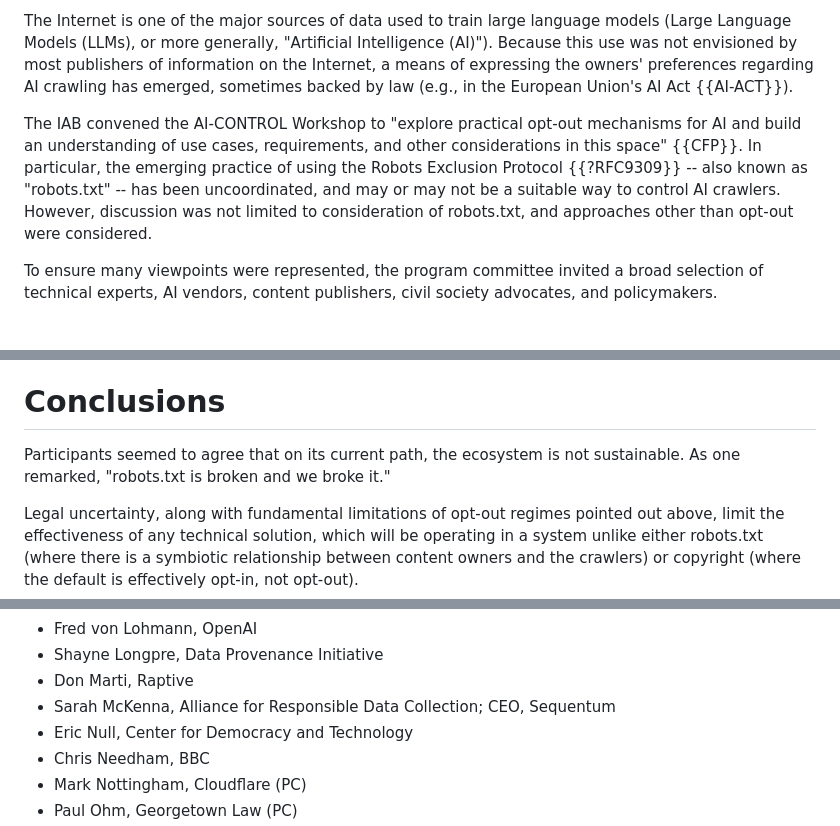
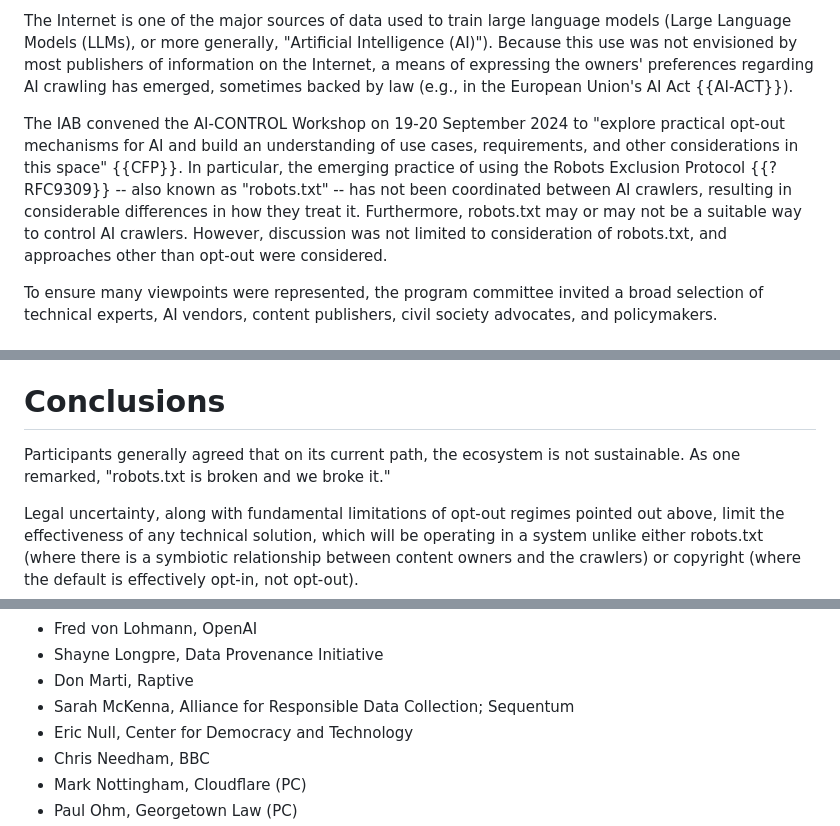
Before and after one commit to intarchboard/draft-iab-ai-control-report, a Markdown page: draft-iab-ai-control-report.md, 3 parts joined by grey strips. Rendered like a GitHub page.

```diff
--- a/draft-iab-ai-control-report.md
+++ b/draft-iab-ai-control-report.md
@@ -80,7 +98,7 @@ The Internet Architecture Board (IAB) holds occasional workshops designed to con
 
 The Internet is one of the major sources of data used to train large language models (Large Language Models (LLMs), or more generally, "Artificial Intelligence (AI)"). Because this use was not envisioned by most publishers of information on the Internet, a means of expressing the owners' preferences regarding AI crawling has emerged, sometimes backed by law (e.g., in the European Union's AI Act {{AI-ACT}}).
 
-The IAB convened the AI-CONTROL Workshop to "explore practical opt-out mechanisms for AI and build an understanding of use cases, requirements, and other considerations in this space" {{CFP}}. In particular, the emerging practice of using the Robots Exclusion Protocol {{?RFC9309}} -- also known as "robots.txt" -- has been uncoordinated, and may or may not be a suitable way to control AI crawlers. However, discussion was not limited to consideration of robots.txt, and approaches other than opt-out were considered.
+The IAB convened the AI-CONTROL Workshop on 19-20 September 2024 to "explore practical opt-out mechanisms for AI and build an understanding of use cases, requirements, and other considerations in this space" {{CFP}}. In particular, the emerging practice of using the Robots Exclusion Protocol {{?RFC9309}} -- also known as "robots.txt" -- has not been coordinated between AI crawlers, resulting in considerable differences in how they treat it. Furthermore, robots.txt may or may not be a suitable way to control AI crawlers. However, discussion was not limited to consideration of robots.txt, and approaches other than opt-out were considered.
 
 To ensure many viewpoints were represented, the program committee invited a broad selection of technical experts, AI vendors, content publishers, civil society advocates, and policymakers.
 
@@ -190,7 +208,7 @@ Although no conclusions regarding exact vocabulary were reached, it was generall
 
 # Conclusions
 
-Participants seemed to agree that on its current path, the ecosystem is not sustainable. As one remarked, "robots.txt is broken and we broke it."
+Participants generally agreed that on its current path, the ecosystem is not sustainable. As one remarked, "robots.txt is broken and we broke it."
 
 Legal uncertainty, along with fundamental limitations of opt-out regimes pointed out above, limit the effectiveness of any technical solution, which will be operating in a system unlike either robots.txt (where there is a symbiotic relationship between content owners and the crawlers) or copyright (where the default is effectively opt-in, not opt-out).
 
@@ -286,7 +304,7 @@ Attendees of the workshop are listed with their primary affiliation. Attendees f
 * Fred von Lohmann, OpenAI
 * Shayne Longpre, Data Provenance Initiative
 * Don Marti, Raptive
-* Sarah McKenna, Alliance for Responsible Data Collection; CEO, Sequentum
+* Sarah McKenna, Alliance for Responsible Data Collection; Sequentum
 * Eric Null, Center for Democracy and Technology
 * Chris Needham, BBC
 * Mark Nottingham, Cloudflare (PC)
```
Also changed, not shown: other parts of draft-iab-ai-control-report.md (+22 -4 lines).
